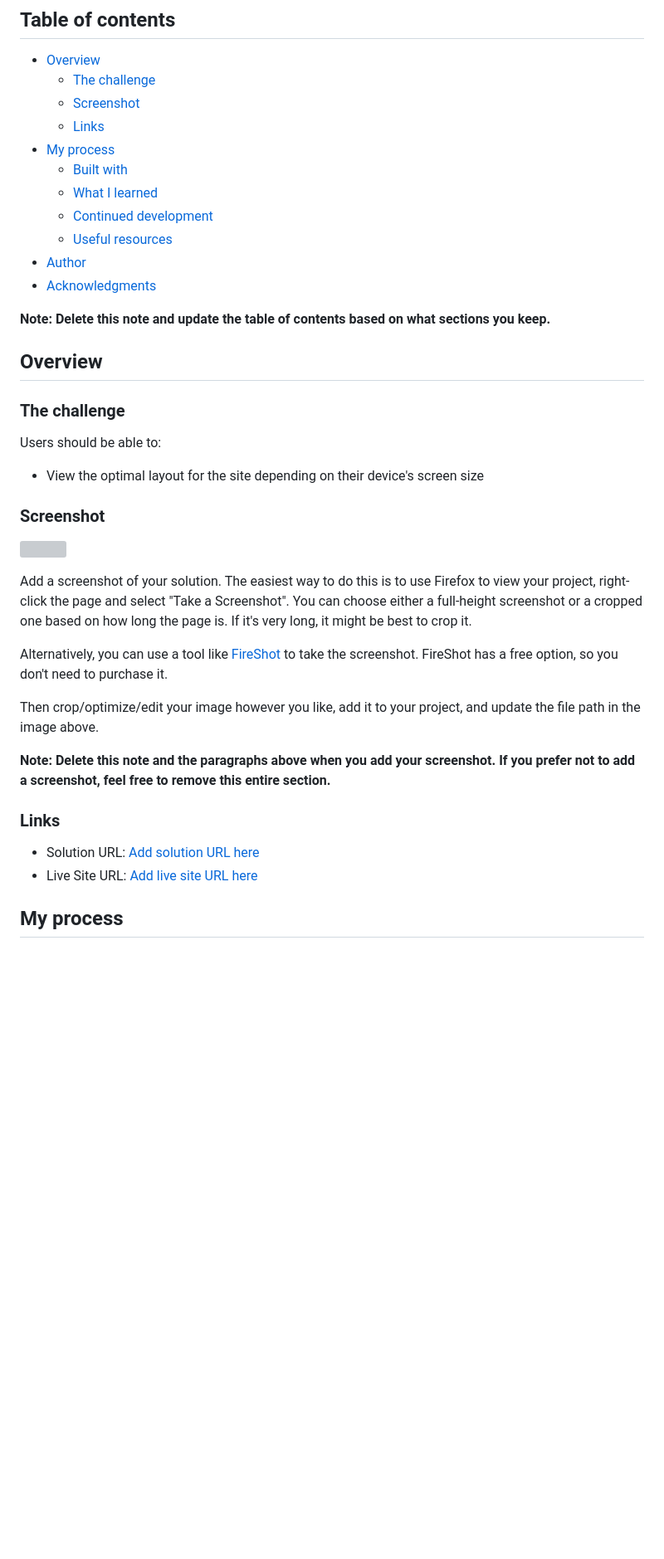
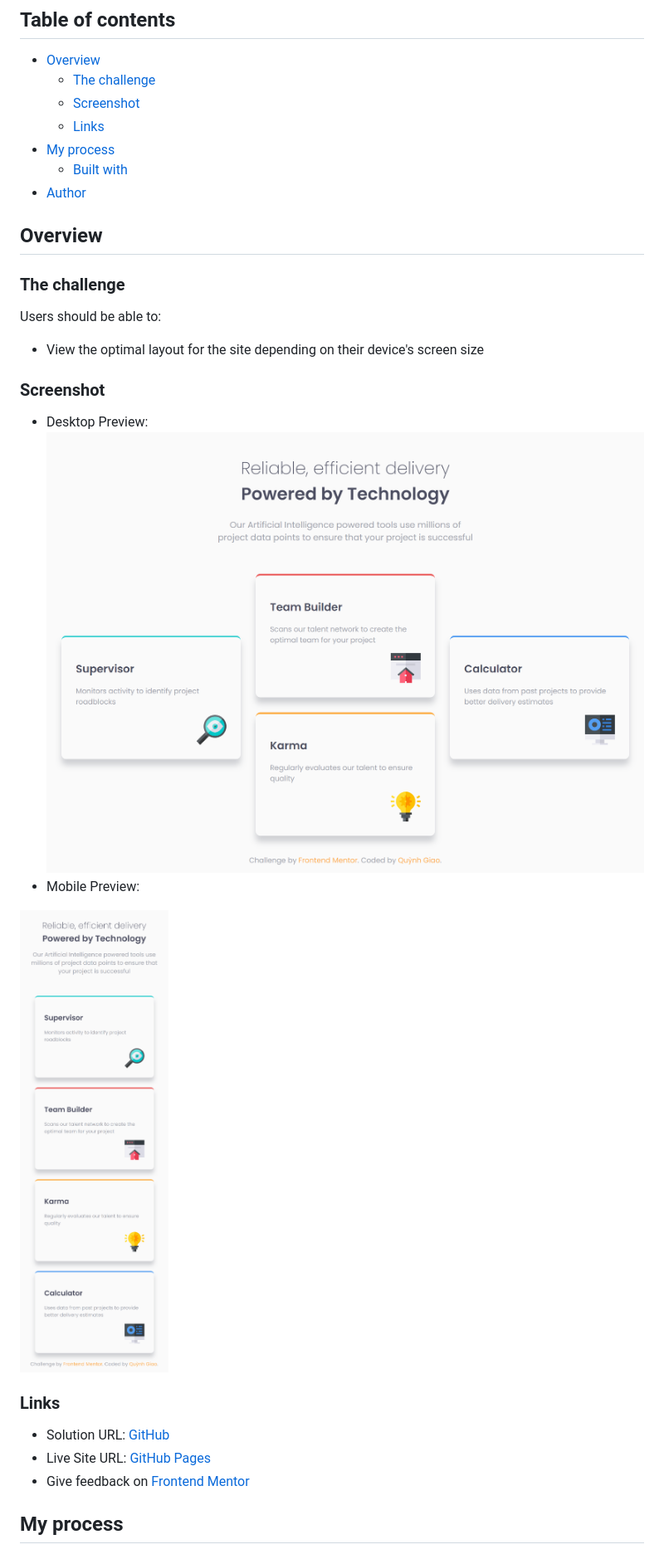
Before and after one commit to giaonnq1401/FrontendMentor-Four-card-feature-section, a Markdown page: README.md, the part around the change printed below. Shown: that part at 83% size. GitHub-like rendering; pictures changed too: screenshot/desktop-preview.png (added), screenshot/mobile-preview.png (added); blank space fills up the shorter version; grey boxes are pictures that could not be loaded.

```diff
--- a/README.md
+++ b/README.md
@@ -10,13 +10,7 @@ This is a solution to the [Four card feature section challenge on Frontend Mento
   - [Links](#links)
 - [My process](#my-process)
   - [Built with](#built-with)
-  - [What I learned](#what-i-learned)
-  - [Continued development](#continued-development)
-  - [Useful resources](#useful-resources)
 - [Author](#author)
-- [Acknowledgments](#acknowledgments)
-
-**Note: Delete this note and update the table of contents based on what sections you keep.**
 
 ## Overview
 
@@ -28,20 +22,17 @@ Users should be able to:
 
 ### Screenshot
 
-![](./screenshot.jpg)
+- Desktop Preview:
+![desktop-preview](./screenshot/desktop-preview.png)
+- Mobile Preview:
 
-Add a screenshot of your solution. The easiest way to do this is to use Firefox to view your project, right-click the page and select "Take a Screenshot". You can choose either a full-height screenshot or a cropped one based on how long the page is. If it's very long, it might be best to crop it.
-
-Alternatively, you can use a tool like [FireShot](https://getfireshot.com/) to take the screenshot. FireShot has a free option, so you don't need to purchase it.
-
-Then crop/optimize/edit your image however you like, add it to your project, and update the file path in the image above.
-
-**Note: Delete this note and the paragraphs above when you add your screenshot. If you prefer not to add a screenshot, feel free to remove this entire section.**
+![mobile-preview](./screenshot/mobile-preview.png)
 
 ### Links
 
-- Solution URL: [Add solution URL here](https://your-solution-url.com)
-- Live Site URL: [Add live site URL here](https://your-live-site-url.com)
+- Solution URL: [GitHub](https://github.com/giaonnq1401/FrontendMentor-Four-card-feature-section)
+- Live Site URL: [GitHub Pages](https://giaonnq1401.github.io/FrontendMentor-Four-card-feature-section/)
+- Give feedback on [Frontend Mentor]()
 
 ## My process
 
```
Also changed, not shown: other parts of README.md (+2 -53 lines), 1 other file.
